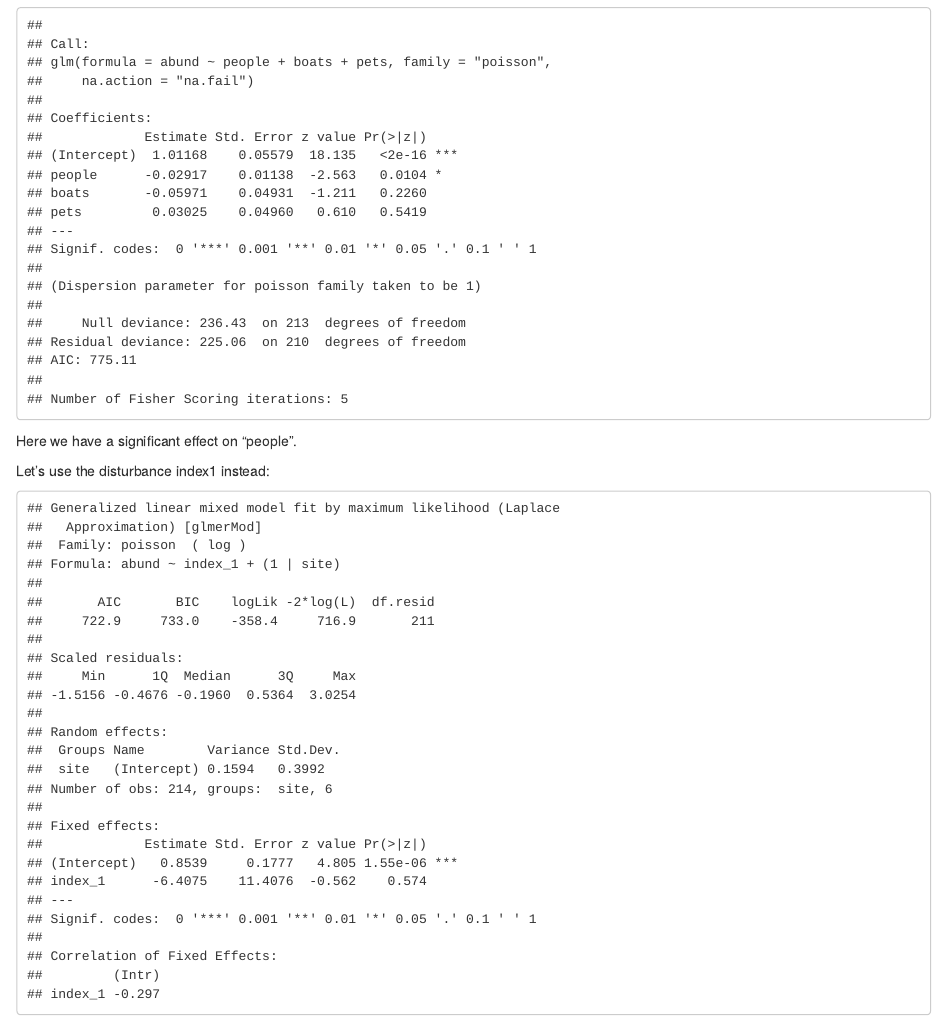
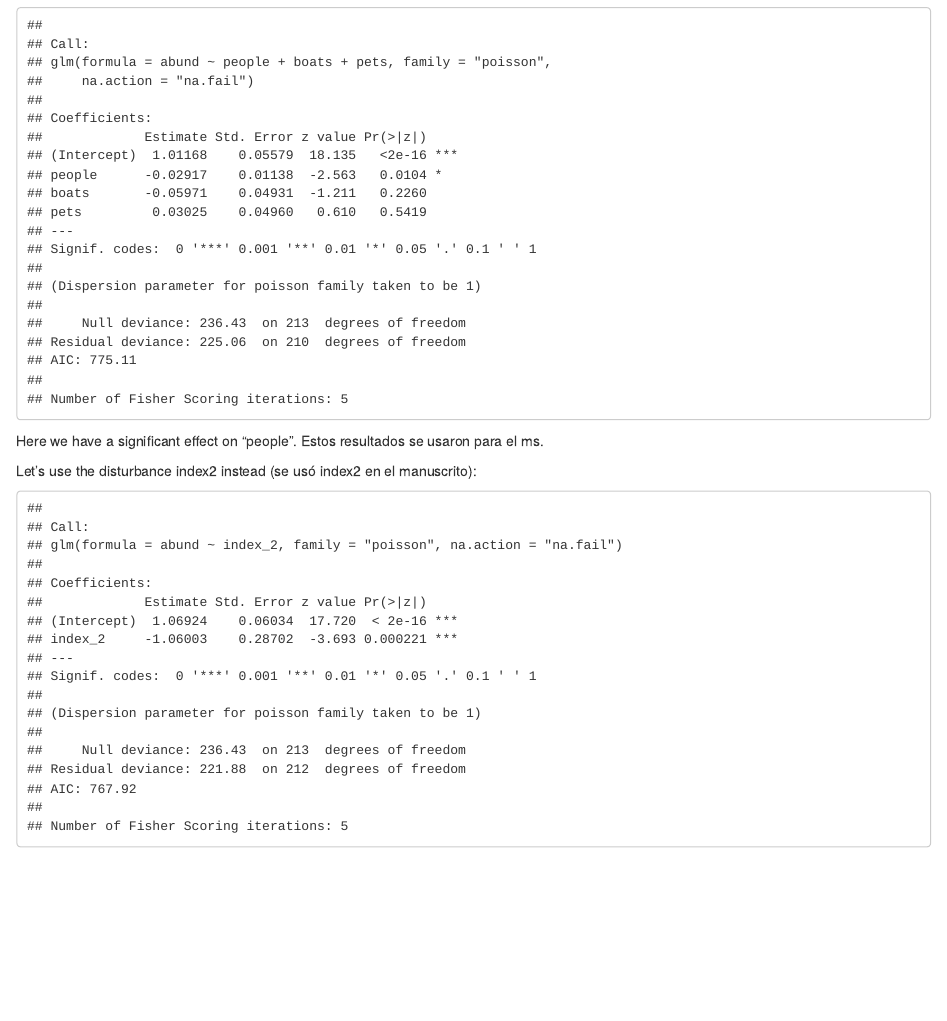
Before and after one commit to lautarovt/Chungungo, an R Markdown document (02-simple models 2024.Rmd): the page in a window 1100 px wide, from 2630 px down. Rendered offline with R 4.5, knitr and Pandoc, with nearby package versions; some code elsewhere in the file could not run offline.

Commit message:
se modificó a4 con index 2, lo mismo para el glm del index 2, que se utilizó en el manuscrito

````diff
--- a/02-simple models 2024.Rmd
+++ b/02-simple models 2024.Rmd
@@ -101,13 +101,13 @@ mod1a<-glm(abund~people+boats+pets, na.action = "na.fail", family = "poisson")
 summary(mod1a)
 ```
 
-Here we have a significant effect on "people".
+Here we have a significant effect on "people". Estos resultados se usaron para el ms.
 
 
-Let's use the disturbance index1 instead:
+Let's use the disturbance index2 instead (se usó index2 en el manuscrito):
 
 ```{r model2}
-mod2<-glmer(abund~index_1+(1|site), na.action = "na.fail", family = "poisson")
+mod2<-glm(abund~index_2, na.action = "na.fail", family = "poisson")
 summary(mod2)
 ```
 
````
Also changed, not shown: 02-simple models 2024.Rmd (2 more changed lines).
